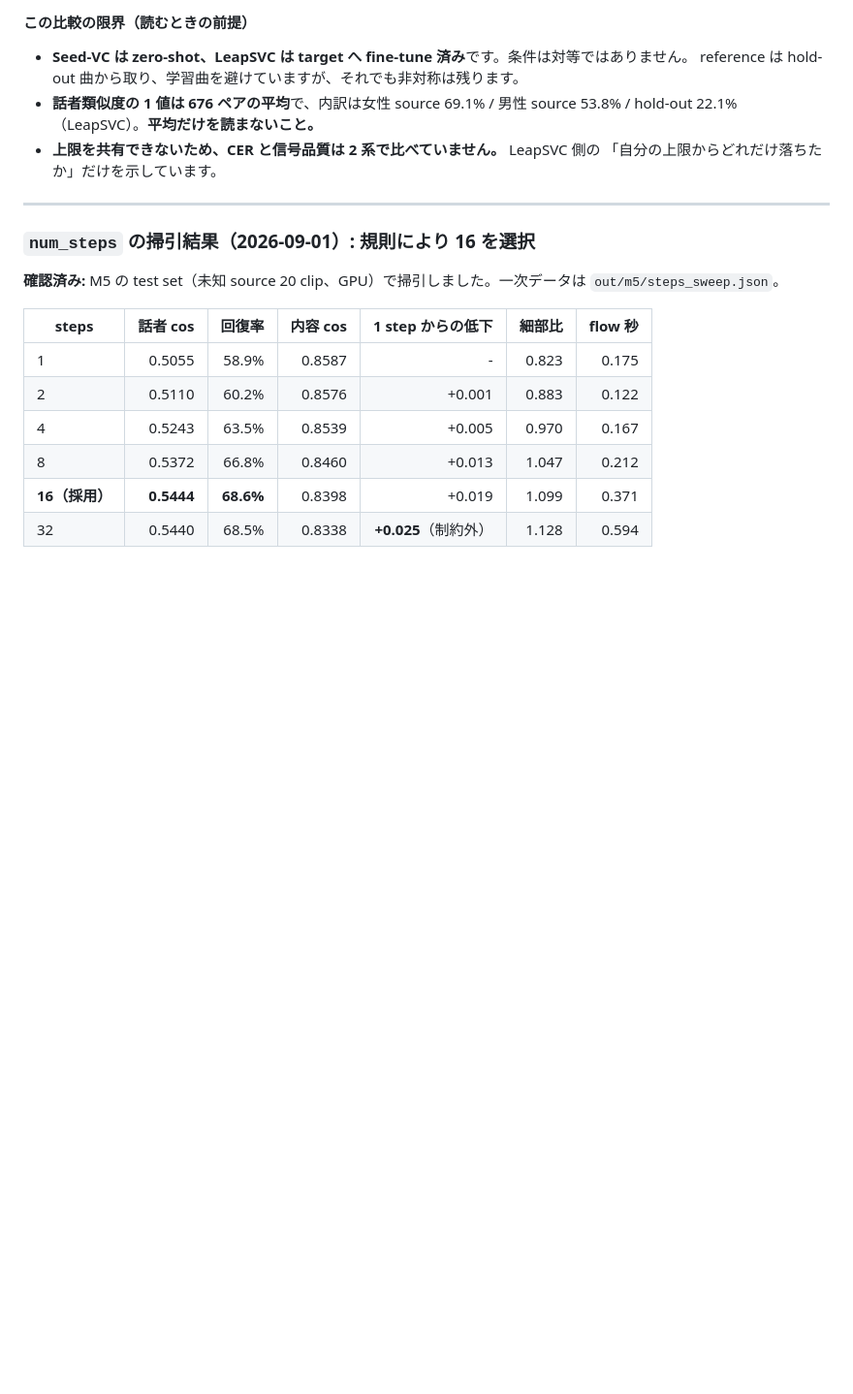
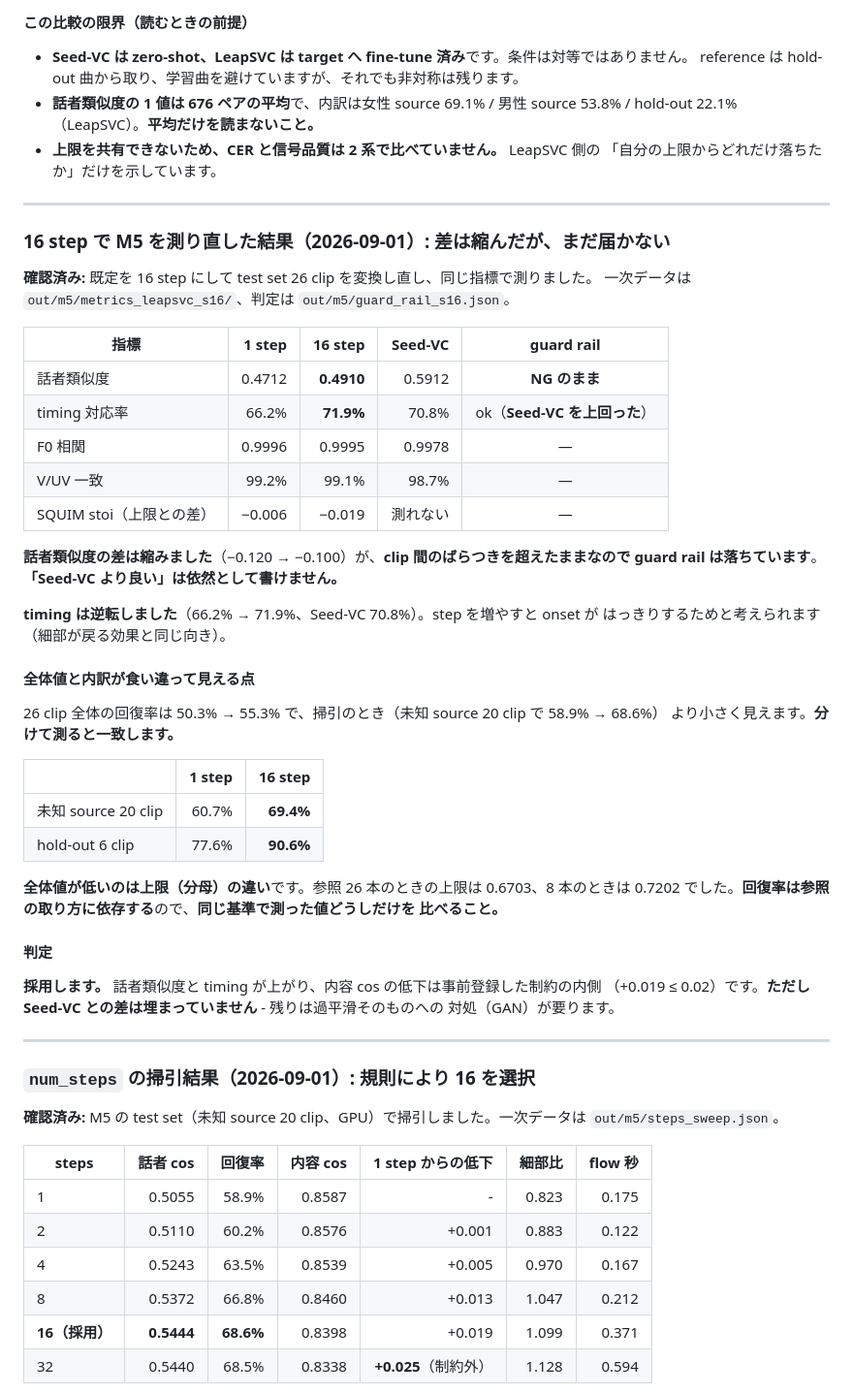
Before and after one commit to ayutaz/LeapSinger, a Markdown page: doc/svc-plan.md, the part around the change. Shown at 97% size. GitHub-like rendering; blank space fills up the shorter version.

Commit message:
measure(m5): re-run the comparison at 16 steps -- the gap narrows, the rail still fails
Converting the 26-clip test set at the new default and measuring the same way:

  speaker similarity   0.4712 -> 0.4910   (Seed-VC 0.5912, rail still NG)
  timing matched       66.2%  -> 71.9%    (Seed-VC 70.8%, now ahead)
  F0 correlation       0.9996 -> 0.9995
  voicing agreement    99.2%  -> 99.1%
  SQUIM stoi vs own ceiling  -0.006 -> -0.019

The speaker gap closes from -0.120 to -0.100 but stays beyond the across-clip
spread, so the pre-registered rule still forbids claiming LeapSVC is better.
Timing flipped: more steps sharpen onsets, the same direction as detail
returning.

One number needed explaining. Whole-set recovery reads 50.3% -> 55.3%, smaller
than the sweep's 58.9% -> 68.6%, which looks like the sweep overstated it. Split
by clip type it agrees exactly: unseen 60.7% -> 69.4%, hold-out 77.6% -> 90.6%.
The difference is the denominator -- the ceiling is 0.6703 over 26 reference
clips against 0.7202 over 8. Recovery percentages are only comparable when the
reference set is the same, which is now stated where the numbers are.

Also fixed the import placement in svc_batch: the module-level import of the new
defaults ran before sys.path was extended, so the tool would not start at all.
Foreground run caught it; the background job had silently produced nothing.

Blind test material regenerated against the 16-step outputs.

Verified: 370 unit tests, ruff, doc links and tables.

Claude-Session: https://claude.ai/code/session_012vLTrV1SLoHyJnYeJs9ndB

```diff
--- a/doc/svc-plan.md
+++ b/doc/svc-plan.md
@@ -948,6 +948,47 @@ uv run python tools/blind_test.py tally --sheet out/m5/blind/sheet.csv \
 
 ---
 
+### 16 step で M5 を測り直した結果（2026-09-01）: **差は縮んだが、まだ届かない**
+
+**確認済み:** 既定を 16 step にして test set 26 clip を変換し直し、同じ指標で測りました。
+一次データは `out/m5/metrics_leapsvc_s16/`、判定は `out/m5/guard_rail_s16.json`。
+
+| 指標 | 1 step | **16 step** | Seed-VC | guard rail |
+|---|---:|---:|---:|:--:|
+| 話者類似度 | 0.4712 | **0.4910** | 0.5912 | **NG のまま** |
+| timing 対応率 | 66.2% | **71.9%** | 70.8% | ok（**Seed-VC を上回った**） |
+| F0 相関 | 0.9996 | 0.9995 | 0.9978 | — |
+| V/UV 一致 | 99.2% | 99.1% | 98.7% | — |
+| SQUIM stoi（上限との差） | −0.006 | −0.019 | 測れない | — |
+
+**話者類似度の差は縮みました**（−0.120 → −0.100）が、**clip 間のばらつきを超えたままなので
+guard rail は落ちています**。**「Seed-VC より良い」は依然として書けません。**
+
+**timing は逆転しました**（66.2% → 71.9%、Seed-VC 70.8%）。step を増やすと onset が
+はっきりするためと考えられます（細部が戻る効果と同じ向き）。
+
+#### 全体値と内訳が食い違って見える点
+
+26 clip 全体の回復率は 50.3% → 55.3% で、掃引のとき（未知 source 20 clip で 58.9% → 68.6%）
+より小さく見えます。**分けて測ると一致します。**
+
+| | 1 step | 16 step |
+|---|---:|---:|
+| 未知 source 20 clip | 60.7% | **69.4%** |
+| hold-out 6 clip | 77.6% | **90.6%** |
+
+**全体値が低いのは上限（分母）の違い**です。参照 26 本のときの上限は 0.6703、8 本のときは
+0.7202 でした。**回復率は参照の取り方に依存する**ので、**同じ基準で測った値どうしだけを
+比べること。**
+
+#### 判定
+
+**採用します。** 話者類似度と timing が上がり、内容 cos の低下は事前登録した制約の内側
+（+0.019 ≤ 0.02）です。**ただし Seed-VC との差は埋まっていません** - 残りは過平滑そのものへの
+対処（GAN）が要ります。
+
+---
+
 ### `num_steps` の掃引結果（2026-09-01）: **規則により 16 を選択**
 
 **確認済み:** M5 の test set（未知 source 20 clip、GPU）で掃引しました。一次データは
```
Also changed, not shown: CLAUDE.md (+1 -1 lines), doc/svc.md (+6 -5 lines).
